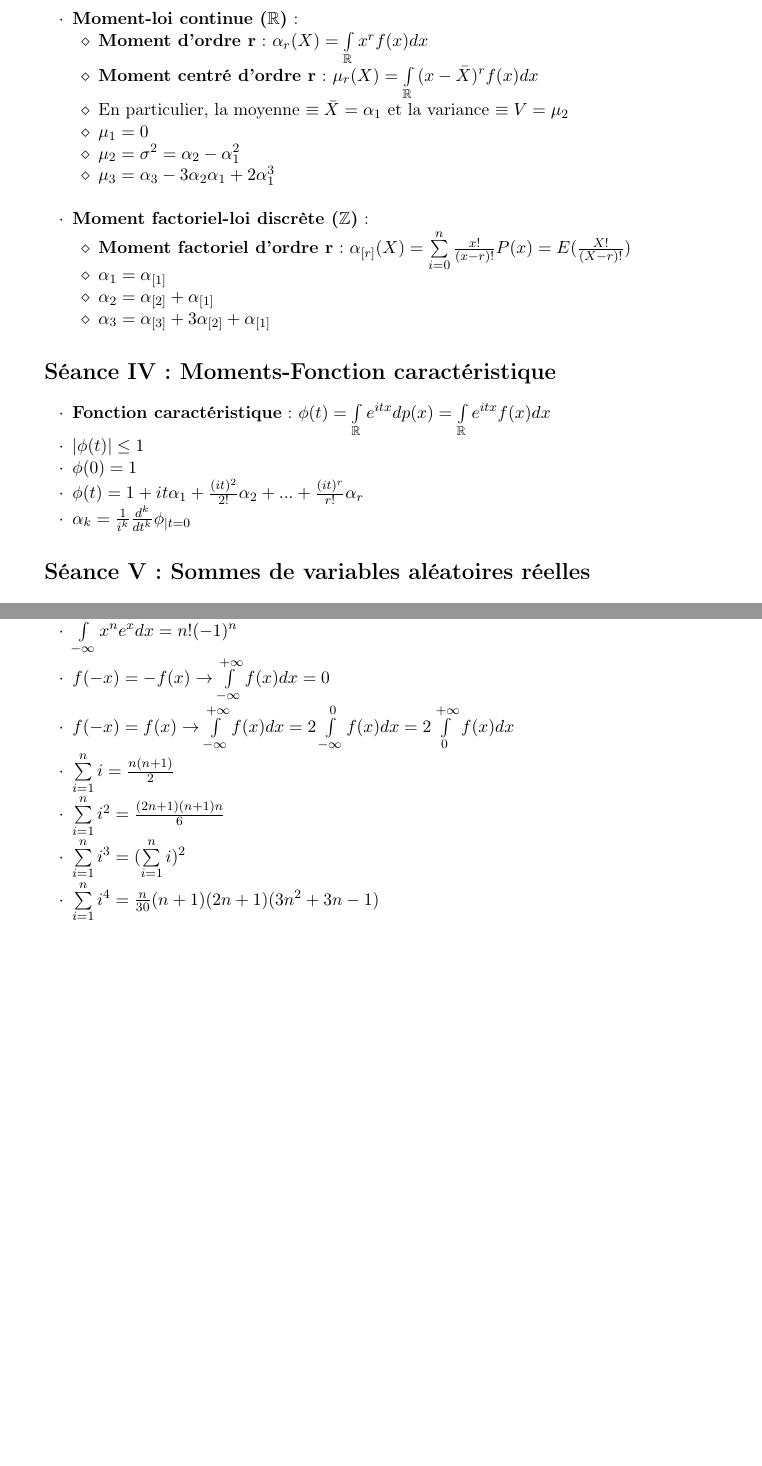
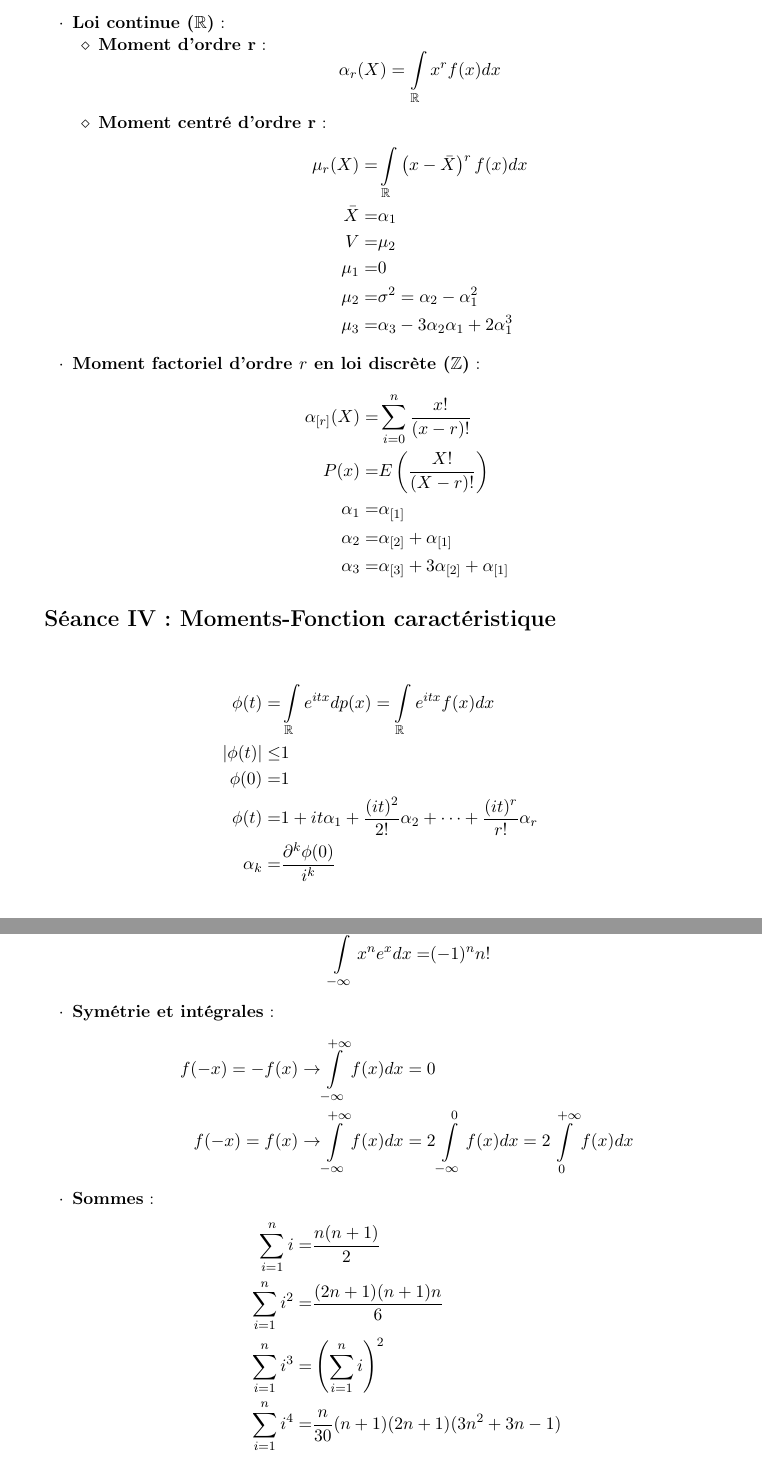
Before and after one commit to UMonsIT/synthese-calcul-de-probabilites, a LaTeX document (Synthese.tex): two parts of pages 2 and 4 of 4, joined at a grey line, cut so that both start at the same text. Compiled offline with pdfLaTeX.

Commit message:
Mise en page

```diff
--- a/Synthese.tex
+++ b/Synthese.tex
@@ -1,7 +1,7 @@
 \documentclass[a4paper,11pt]{report}
 
 \usepackage{hyperref}
-\hypersetup{pdfauthor={Delplanque Julien},
+\hypersetup{pdfauthor={Julien Delplanque},
             pdftitle={Calcul des probabilités : Synthèse des formules},
             pdfsubject={probas,résumé},
             pdfkeywords={probas,résumé}}
@@ -25,8 +25,8 @@
 
 \renewcommand{\footrulewidth}{1pt}
 \fancyfoot[C]{\textbf{\thepage}}
-\fancyfoot[L]{Delplanque Julien}
-\fancyfoot[R]{Version 2 - 2013-2014}
+\fancyfoot[L]{\textsc{Delplanque} Julien}
+\fancyfoot[R]{Version 2.1 - 2014-2015}
 
 \begin{document}
 \renewcommand{\labelitemi}{$\cdot$}
@@ -82,35 +97,41 @@
+			\sum\limits_{k=0}^{n}{P_X\{k\}} = 1
+		\]
+	\item \textbf{Loi continue ($\mathbb{R}$)} :
 	\begin{itemize}
-		\item Tout $P_X\{k\} \ge 0$
-		\item $\sum\limits_{k=0}^{n}{P_X\{k\}} = 1$
+		\item \textbf{Moment d'ordre r} :
+			\[
+				\alpha_r(X) = \int\limits_{\mathbb{R}}{x^rf(x)dx}
+			\]
+		\item \textbf{Moment centré d'ordre r} :
+			\begin{align*}
+				\mu_r(X) =& \int\limits_{\mathbb{R}}{\left(x-\bar{X}\right)^rf(x)dx} \\
+				\bar{X} =& \alpha_1 \\
+				V=&\mu_2 \\
+				\mu_1 =& 0 \\
+				\mu_2 =& \sigma^2 = \alpha_2 - \alpha_1^2 \\
+				\mu_3 =& \alpha_3 - 3\alpha_2 \alpha_1 + 2\alpha_1^3
+			\end{align*}
 	\end{itemize}
-	\newpage
-	\item \textbf{Moment-loi continue ($\mathbb{R}$)} :
-	\begin{itemize}
-		\item \textbf{Moment d'ordre r} : $\alpha_r(X) = \int\limits_{\mathbb{R}}{x^rf(x)dx}$
-		\item \textbf{Moment centré d'ordre r} : $\mu_r(X) = \int\limits_{\mathbb{R}}{(x-\bar{X})^rf(x)dx}$
-		\item En particulier, la moyenne $\equiv \bar{X} = \alpha_1$ et la variance $\equiv V=\mu_2$
-		\item \textbf{$\mu_1 = 0$}
-		\item \textbf{$\mu_2 = \sigma^2 = \alpha_2 - \alpha_1^2$}
-		\item \textbf{$\mu_3 = \alpha_3 - 3\alpha_2 \alpha_1 + 2\alpha_1^3$}\\
-	\end{itemize}
-	\item \textbf{Moment factoriel-loi discrète ($\mathbb{Z}$)} :
-	\begin{itemize}
-		\item \textbf{Moment factoriel d'ordre r} : $\alpha_{[r]}(X) = \sum\limits_{i = 0}^{n}{\frac{x!}{(x-r)!}P(x)} = E(\frac{X!}{(X-r)!})$
-		\item \textbf{$\alpha_1 = \alpha_{[1]}$}
-		\item \textbf{$\alpha_2 = \alpha_{[2]} + \alpha_{[1]}$}
-		\item \textbf{$\alpha_3 = \alpha_{[3]} + 3\alpha_{[2]} + \alpha_{[1]}$}
-	\end{itemize}
+	\item \textbf{Moment factoriel d'ordre $r$ en loi discrète ($\mathbb{Z}$)} :
+		\begin{align*}
+			\alpha_{[r]}(X) =& \sum\limits_{i = 0}^{n}{\frac{x!}{(x-r)!}} \\
+			P(x) =& E\left(\frac{X!}{(X-r)!}\right) \\
+			\alpha_1 =& \alpha_{[1]} \\
+			\alpha_2 =& \alpha_{[2]} + \alpha_{[1]} \\
+			\alpha_3 =& \alpha_{[3]} + 3\alpha_{[2]} + \alpha_{[1]}
+		\end{align*}
 \end{itemize}
 
 %%%%%
 \section{Séance IV : Moments-Fonction caractéristique}
-\begin{itemize}
-	\item \textbf{Fonction caractéristique} : $\phi(t) = \int\limits_{\mathbb{R}}{e^{itx}dp(x)} = \int\limits_{\mathbb{R}}{e^{itx}f(x)dx}$
-	\item \textbf{$|\phi(t)| \le 1$}
-	\item \textbf{$\phi(0) = 1$}
-	\item \textbf{$\phi(t) = 1 + it\alpha_1 + \frac{(it)^2}{2!}\alpha_2 + ... + \frac{(it)^r}{r!}\alpha_r$}
-	\item \textbf{$\alpha_k = \frac{1}{i^k}\frac{d^k}{dt^k} \phi_{|t=0}$}
-\end{itemize}
+\begin{align*}
+	\phi(t) =& \int\limits_{\mathbb{R}}{e^{itx}dp(x)} =
+		\int\limits_{\mathbb{R}}e^{itx}f(x)dx \\
+	|\phi(t)| \le& 1 \\
+	\phi(0) =& 1 \\
+	\phi(t) =& 1 + it\alpha_1 + \frac{(it)^2}{2!}\alpha_2 + \dots + \frac{(it)^r}{r!}\alpha_r \\
+	\alpha_k =& \frac{\partial^k \phi(0)}{i^k}
+\end{align*}
 
 %%%%%
 \section{Séance V : Sommes de variables aléatoires réelles}
@@ -125,7 +150,6 @@
 	\item Soit $f_X(x) = ae^{-ax}$ alors $\overline{x} = \alpha_1 = \frac{1}{\alpha}$ et $V = \mu_2 = \frac{1}{\alpha^2}$
 \end{itemize}
 
-\newpage
 %%%%%
 \section{Séance VI : Théorème de la limite centrale et loi des grands nombres}
 \begin{itemize}
@@ -187,7 +212,22 @@
-\item $\int\limits_{-\infty}^{0}{x^ne^xdx}=n!(-1)^n$
-\item $f(-x) = -f(x) \rightarrow \int\limits_{-\infty}^{+\infty}{f(x)dx}=0$
-\item $f(-x) = f(x) \rightarrow \int\limits_{-\infty}^{+\infty}{f(x)dx} = 2\int\limits_{-\infty}^{0}{f(x)dx} = 2\int\limits_{0}^{+\infty}{f(x)dx}$
-\item $\sum\limits_{i=1}^{n}{i} = \frac{n(n+1)}{2}$
-\item $\sum\limits_{i=1}^{n}{i^2} = \frac{(2n+1)(n+1)n}{6}$
-\item $\sum\limits_{i=1}^{n}{i^3} = (\sum\limits_{i=1}^{n}{i})^2$
-\item $\sum\limits_{i=1}^{n}{i^4} = \frac{n}{30}(n+1)(2n+1)(3n^2+3n-1)$
+\item \textbf{Intégrales spéciales} :
+	\begin{align*}
+		\int\limits_{-\infty}^{+\infty}{e^{-\alpha x^2}dx}=&
+			\sqrt{\frac{\pi}{\alpha}} \\
+			\int\limits_{-\infty}^{0}{x^ne^xdx}=&(-1)^nn!
+		\end{align*}
+\item \textbf{Symétrie et intégrales} :
+	\begin{align*}
+		f(-x) = -f(x) \rightarrow&
+			\int\limits_{-\infty}^{+\infty}{f(x)dx}=0 \\
+		f(-x) = f(x) \rightarrow&
+			\int\limits_{-\infty}^{+\infty}{f(x)dx} =
+			2\int\limits_{-\infty}^{0}{f(x)dx} =
+			2\int\limits_{0}^{+\infty}{f(x)dx}
+	\end{align*}
+\item \textbf{Sommes} :
+	\begin{align*}
+		\sum\limits_{i=1}^{n}{i} =& \frac{n(n+1)}{2} \\
+		\sum\limits_{i=1}^{n}{i^2} =& \frac{(2n+1)(n+1)n}{6} \\
+		\sum\limits_{i=1}^{n}{i^3} =& \left(\sum\limits_{i=1}^{n}{i}\right)^2 \\
+		\sum\limits_{i=1}^{n}{i^4} =& \frac{n}{30}(n+1)(2n+1)(3n^2+3n-1)
+	\end{align*}
```
Also changed, not shown: Synthese.tex (122 more changed lines).
